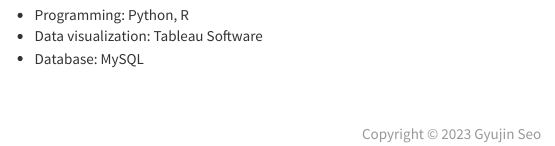
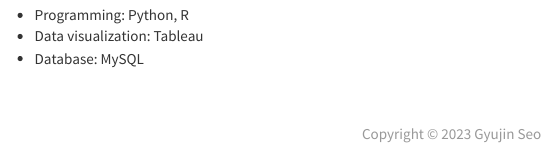
Before and after one commit to GyujinSeo/gyujinseo.github.io, an R Markdown document (index.Rmd): the page in a window 1100 px wide, from 1160 px down. Rendered offline with R 4.5, knitr and Pandoc, with nearby package versions; a font, style sheet, LaTeX package, included part or bibliography that could not be used is replaced or left out.

Commit message:
edit index

```diff
--- a/index.Rmd
+++ b/index.Rmd
@@ -28,5 +28,5 @@ output: html_document
 💪 Focused on transforming diverse industry data into predictive analytics, providing actionable insights that drive strategic decisions and operational efficiencies.
 
 + Programming: Python, R
-+ Data visualization: Tableau Software
++ Data visualization: Tableau
 + Database: MySQL
```
Also changed, not shown: index.html.
